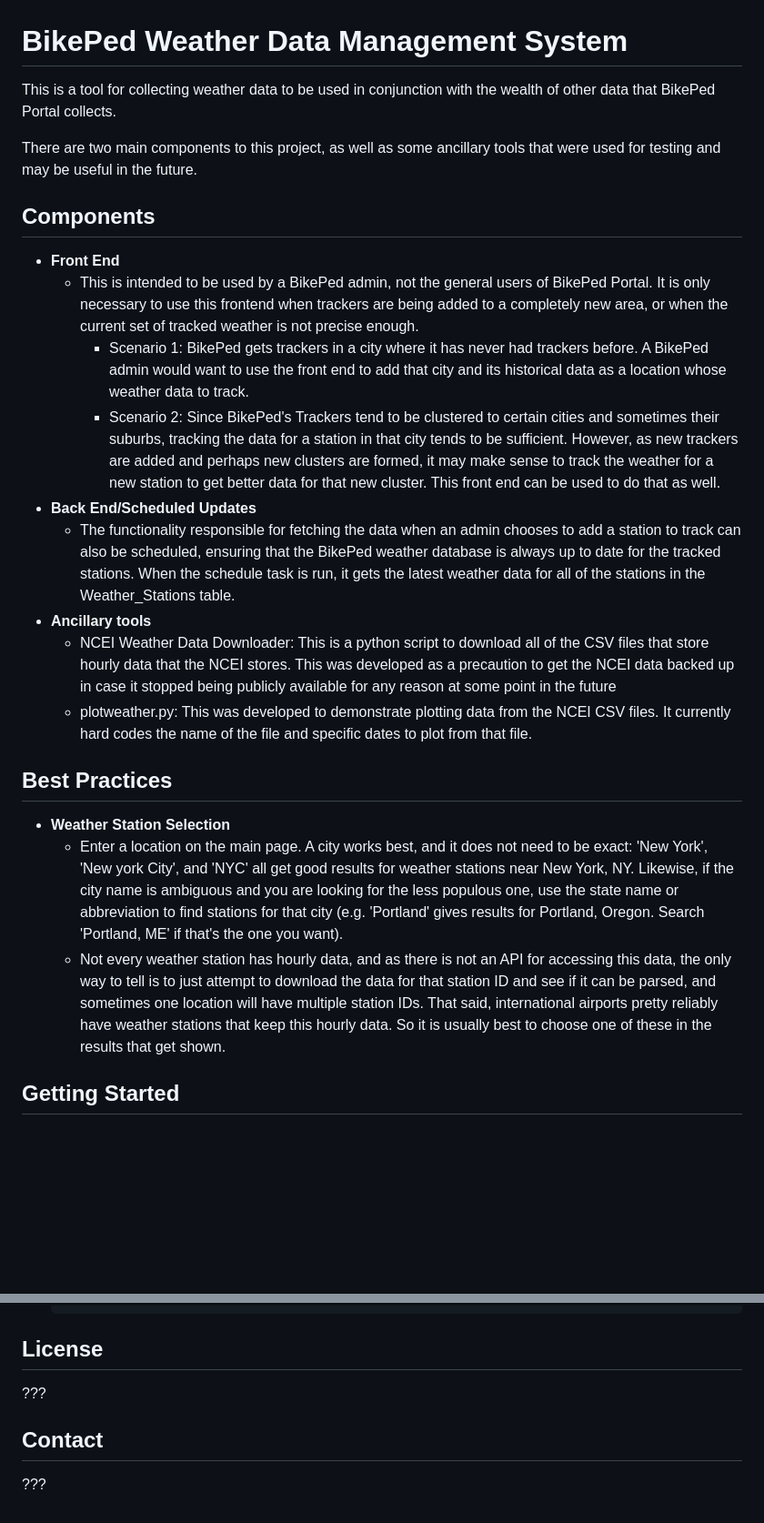
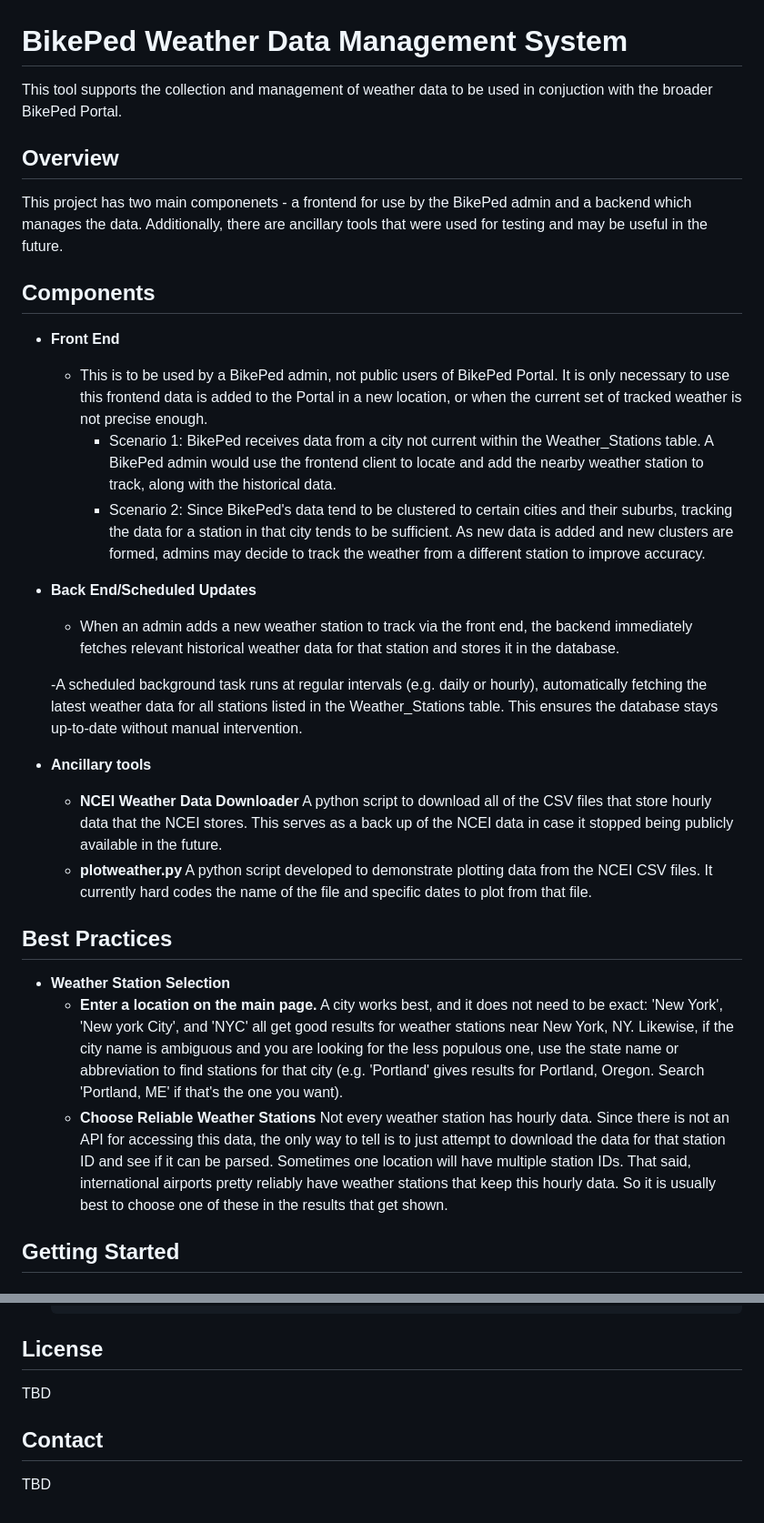
Before and after one commit to emilysnod/CS469-weather, a Markdown page: README.md, 2 parts joined by grey strips. Shown at 91% size. GitHub-like rendering; blank space fills up the shorter version.

Commit message:
Updates to README
Created clarity. Changed "trackers" to "data" because not all of BikePed's data is mechanically collected, some data is done manually. Might just be splitting hairs here, though!

```diff
--- a/README.md
+++ b/README.md
@@ -1,27 +1,37 @@
 # BikePed Weather Data Management System
 
-This is a tool for collecting weather data to be used in conjunction with the wealth of
-other data that BikePed Portal collects.
+This tool supports the collection and management of weather data to be used in conjuction with the broader BikePed Portal.
 
-There are two main components to this project, as well as some ancillary tools that were used for testing and may be useful in the future.
+## Overview
+
+This project has two main componenets - a frontend for use by the BikePed admin and a backend which manages the data. Additionally, there are ancillary tools that were used for testing and may be useful in the future.
 
 ## Components
 
 - **Front End**
-    - This is intended to be used by a BikePed admin, not the general users of BikePed Portal. It is only necessary to use this frontend when trackers are being added to a completely new area, or when the current set of tracked weather is not precise enough.
-        - Scenario 1: BikePed gets trackers in a city where it has never had trackers before. A BikePed admin would want to use the front end to add that city and its historical data as a location whose weather data to track.
-        - Scenario 2: Since BikePed's Trackers tend to be clustered to certain cities and sometimes their suburbs, tracking the data for a station in that city tends to be sufficient. However, as new trackers are added and perhaps new clusters are formed, it may make sense to track the weather for a new station to get better data for that new cluster. This front end can be used to do that as well.
+    - This is to be used by a BikePed admin, not public users of BikePed Portal. It is only necessary to use this frontend data is added to the Portal in a new location, or when the current set of tracked weather is not precise enough.
+        - Scenario 1:
+        BikePed receives data from a city not current within the Weather_Stations table. A BikePed admin would use the frontend client to locate and add the nearby weather station to track, along with the historical data.
+        - Scenario 2:
+        Since BikePed's data tend to be clustered to certain cities and their suburbs, tracking the data for a station in that city tends to be sufficient. As new data is added and new clusters are formed, admins may decide to track the weather from a different station to improve accuracy.
+
 - **Back End/Scheduled Updates**
-    - The functionality responsible for fetching the data when an admin chooses to add a station to track can also be scheduled, ensuring that the BikePed weather database is always up to date for the tracked stations.
-    When the schedule task is run, it gets the latest weather data for all of the stations in the Weather_Stations table.
+    - When an admin adds a new weather station to track via the front end, the backend immediately fetches relevant historical weather data for that station and stores it in the database.
+
+    -A scheduled background task runs at regular intervals (e.g. daily or hourly), automatically fetching the latest weather data for all stations listed in the Weather_Stations table. This ensures the database stays up-to-date without manual intervention.
+
 - **Ancillary tools**
-    - NCEI Weather Data Downloader: This is a python script to download all of the CSV files that store hourly data that the NCEI stores. This was developed as a precaution to get the NCEI data backed up in case it stopped being publicly available for any reason at some point in the future
-    - plotweather.py: This was developed to demonstrate plotting data from the NCEI CSV files. It currently hard codes the name of the file and specific dates to plot from that file.
+    - **NCEI Weather Data Downloader**
+    A python script to download all of the CSV files that store hourly data that the NCEI stores. This serves as a back up of the NCEI data in case it stopped being publicly available in the future.
+    - **plotweather.py**
+    A python script developed to demonstrate plotting data from the NCEI CSV files. It currently hard codes the name of the file and specific dates to plot from that file.
 
 ## Best Practices
 - **Weather Station Selection**
-    - Enter a location on the main page. A city works best, and it does not need to be exact: 'New York', 'New york City', and 'NYC' all get good results for weather stations near New York, NY. Likewise, if the city name is ambiguous and you are looking for the less populous one, use the state name or abbreviation to find stations for that city (e.g. 'Portland' gives results for Portland, Oregon. Search 'Portland, ME' if that's the one you want).
-    - Not every weather station has hourly data, and as there is not an API for accessing this data, the only way to tell is to just attempt to download the data for that station ID and see if it can be parsed, and sometimes one location will have multiple station IDs. That said, international airports pretty reliably have weather stations that keep this hourly data. So it is usually best to choose one of these in the results that get shown.
+    - **Enter a location on the main page.**
+    A city works best, and it does not need to be exact: 'New York', 'New york City', and 'NYC' all get good results for weather stations near New York, NY. Likewise, if the city name is ambiguous and you are looking for the less populous one, use the state name or abbreviation to find stations for that city (e.g. 'Portland' gives results for Portland, Oregon. Search 'Portland, ME' if that's the one you want).
+    - **Choose Reliable Weather Stations**
+    Not every weather station has hourly data. Since there is not an API for accessing this data, the only way to tell is to just attempt to download the data for that station ID and see if it can be parsed. Sometimes one location will have multiple station IDs. That said, international airports pretty reliably have weather stations that keep this hourly data. So it is usually best to choose one of these in the results that get shown.
 
 ## Getting Started
 
@@ -144,8 +154,8 @@ If you encounter database connection errors:
 
 ## License
 
-???
+TBD
 
 ## Contact
 
-???
+TBD
```
